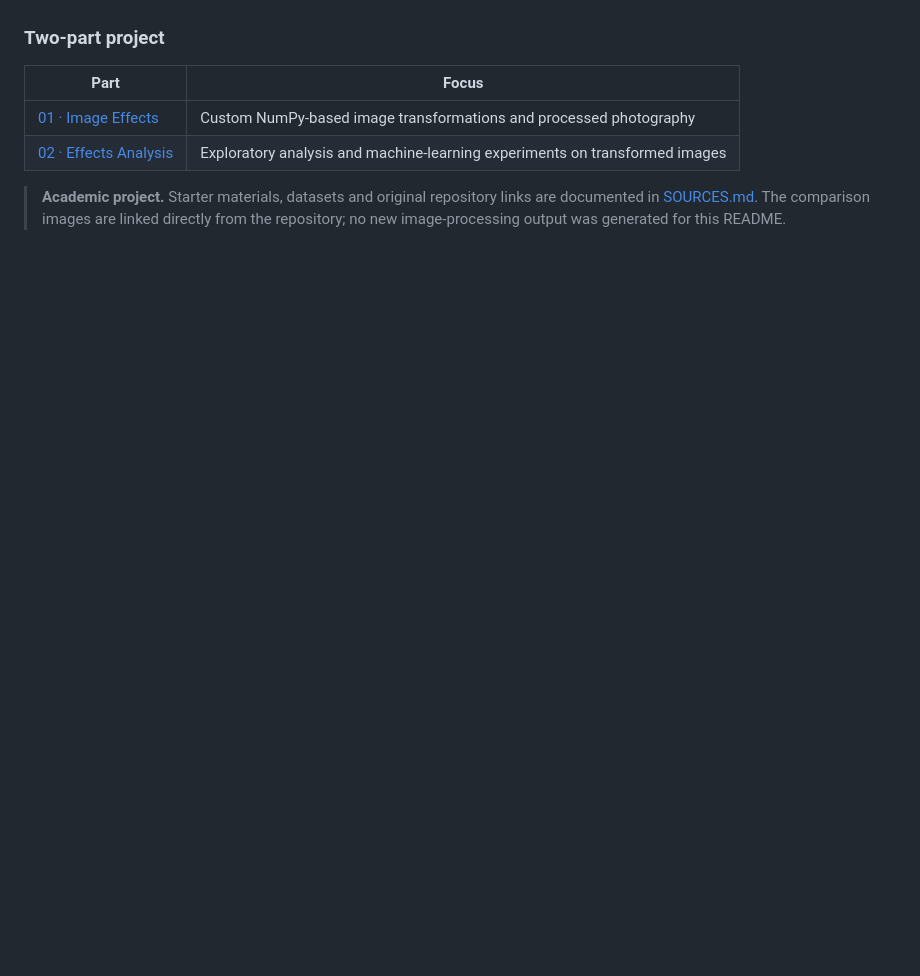
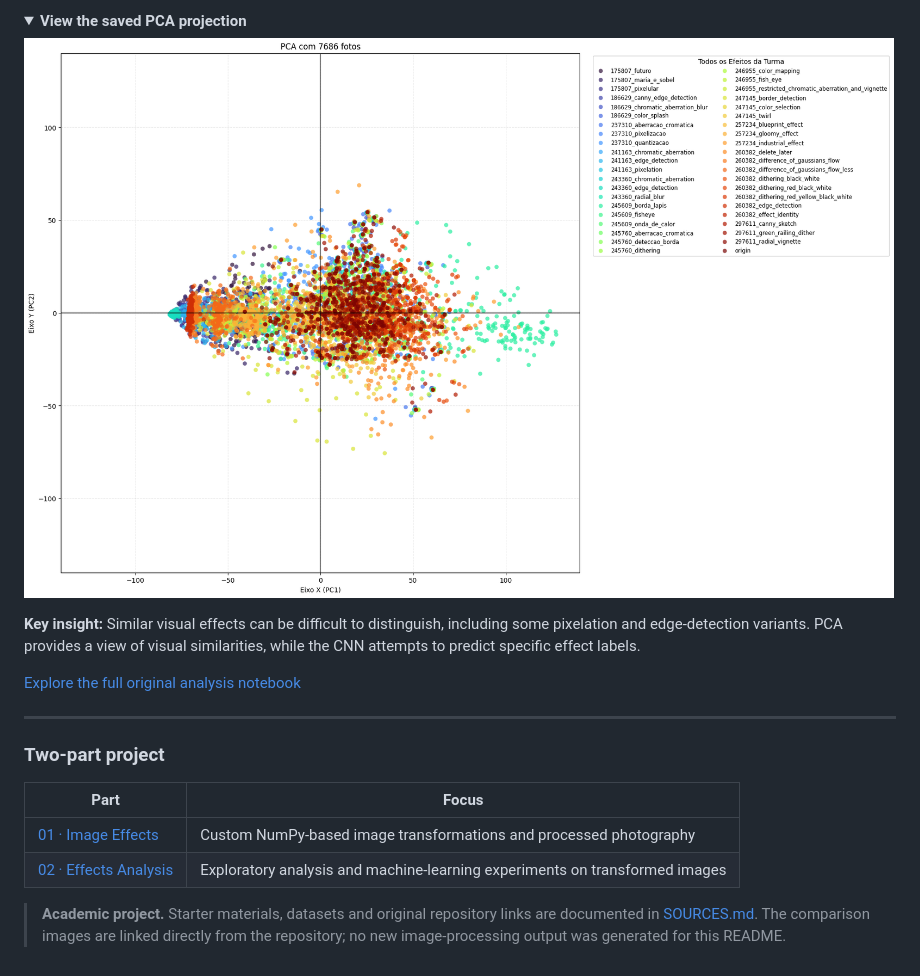
Before and after one commit to beatrizbarbosay/Image-Processing-Project, a Markdown page: README.md, the part around one of its changes. Rendered like a GitHub page; pictures changed too: assets/pca-effects-projection.png (added); folded sections open; blank space fills up the shorter version.

```diff
--- a/README.md
+++ b/README.md
@@ -32,3 +61,16 @@ Implemented three image-processing transformations using NumPy:
+<details>
+<summary><strong>View the saved PCA projection</strong></summary>
+
+![PCA projection recorded in the coursework notebook](./assets/pca-effects-projection.png)
+
+</details>
+
+**Key insight:** Similar visual effects can be difficult to distinguish, including some pixelation and edge-detection variants. PCA provides a view of visual similarities, while the CNN attempts to predict specific effect labels.
+
+[Explore the full original analysis notebook](./02-effects-analysis/Atividade.ipynb)
+
+---
+
 ### Two-part project
 
 | Part | Focus |
```
Also changed, not shown: other parts of README.md (+29 -0 lines), assets/cnn-confusion-matrix.png (added), 1 other file.
